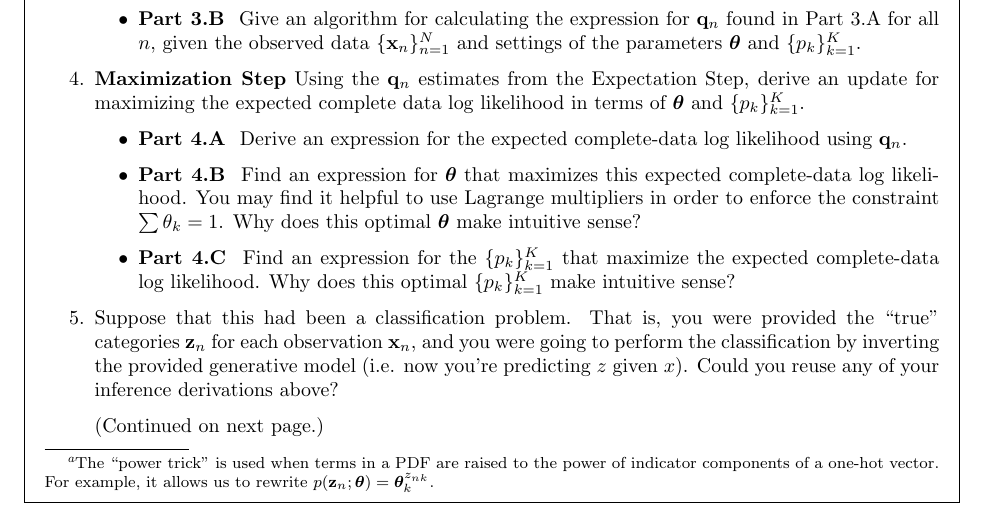
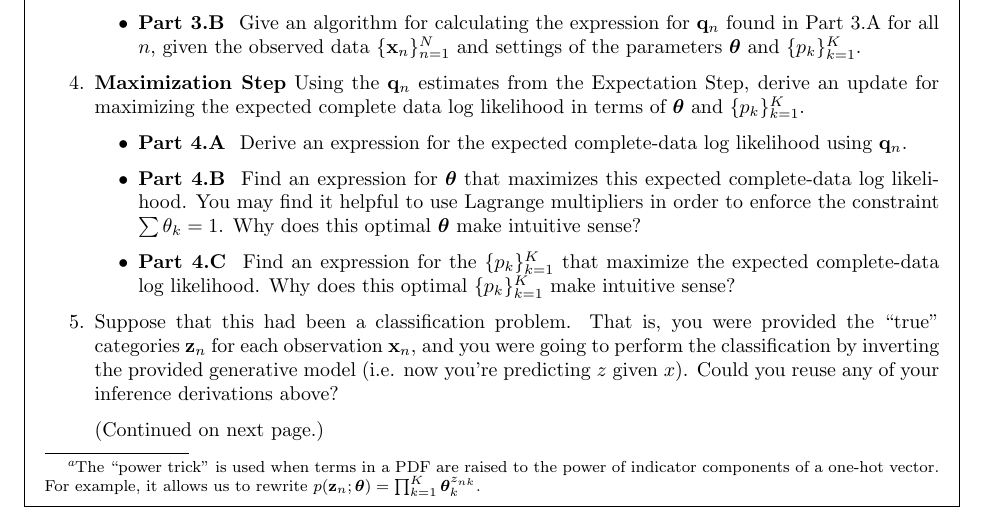
Before and after one commit to harvard-ml-courses/cs181-s21-homeworks, a LaTeX problem sheet (hw5/homework5.tex): part of page 2 of 7, cut so that both start at the same text. Compiled offline with pdfLaTeX.

Commit message:
fixed power trick to include product

```diff
--- a/hw5/homework5.tex
+++ b/hw5/homework5.tex
@@ -91,7 +91,7 @@ $p$.  Its PMF is given by $p(x_n | p_k) = (1 - p_k)^{x_n - 1} p_k$
 
 \item \textbf{Complete-Data Log Likelihood} The complete data
   $D = \{(\boldx_n, \boldz_n)\}_{n=1}^N$ includes latents $\boldz_n$. Write
-  out the complete-data negative log likelihood. Apply the ``power trick''\footnote{The ``power trick'' is used when terms in a PDF are raised to the power of indicator components of a one-hot vector.  For example, it allows us to rewrite $p(\boldz_n ;  \btheta) = \btheta_k^{z_{nk}}$.} and simplify your expression using indicator elements $z_{n k}$.
+  out the complete-data negative log likelihood. Apply the ``power trick''\footnote{The ``power trick'' is used when terms in a PDF are raised to the power of indicator components of a one-hot vector.  For example, it allows us to rewrite $p(\boldz_n ;  \btheta) = \prod_{k=1}^K \btheta_k^{z_{nk}}$.} and simplify your expression using indicator elements $z_{n k}$.
 
 \[\mcL(\btheta, \{p_k\}^K_{k=1}) =  -\ln p(D \given\btheta, \{p_k\}^K_{k=1}).\]
 
```
Also changed, not shown: hw5/homework5.pdf.
